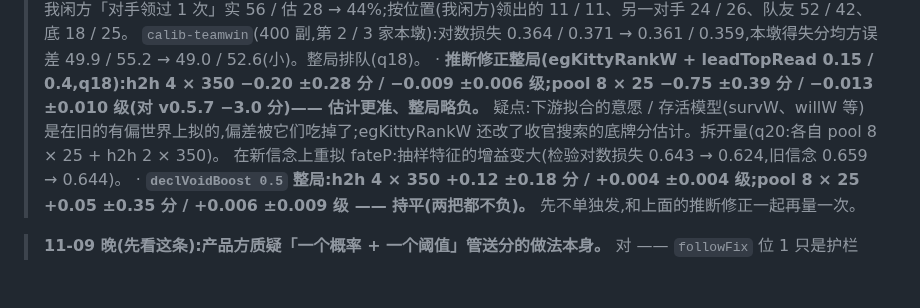
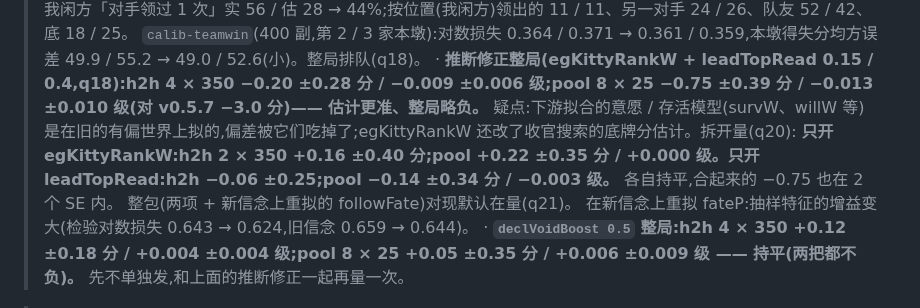
Before and after one commit to ChannonTian/80fen, a Markdown page: docs/notes/ai-progress.md, the part around the change. Rendered like a GitHub page; blank space fills up the shorter version.

Commit message:
推断修正拆开量:各自持平
Co-Authored-By: Claude Opus 5.5 <noreply@anthropic.com>
Claude-Session: https://claude.ai/code/session_01R3moMxwa2pKhrpckdwppPu

```diff
--- a/docs/notes/ai-progress.md
+++ b/docs/notes/ai-progress.md
@@ -31,7 +31,9 @@
 >   我闲方「对手领过 1 次」实 56 / 估 28 → 44%;按位置(我闲方)领出的 11 / 11、另一对手 24 / 26、队友 52 / 42、底 18 / 25。
 >   `calib-teamwin`(400 副,第 2 / 3 家本墩):对数损失 0.364 / 0.371 → 0.361 / 0.359,本墩得失分均方误差 49.9 / 55.2 → 49.0 / 52.6(小)。整局排队(q18)。
 > · **推断修正整局(egKittyRankW + leadTopRead 0.15 / 0.4,q18):h2h 4 × 350 −0.20 ±0.28 分 / −0.009 ±0.006 级;pool 8 × 25 −0.75 ±0.39 分 / −0.013 ±0.010 级(对 v0.5.7 −3.0 分)—— 估计更准、整局略负。**
->   疑点:下游拟合的意愿 / 存活模型(survW、willW 等)是在旧的有偏世界上拟的,偏差被它们吃掉了;egKittyRankW 还改了收官搜索的底牌分估计。拆开量(q20:各自 pool 8 × 25 + h2h 2 × 350)。
+>   疑点:下游拟合的意愿 / 存活模型(survW、willW 等)是在旧的有偏世界上拟的,偏差被它们吃掉了;egKittyRankW 还改了收官搜索的底牌分估计。拆开量(q20):
+>   **只开 egKittyRankW:h2h 2 × 350 +0.16 ±0.40 分;pool +0.22 ±0.35 分 / +0.000 级。只开 leadTopRead:h2h −0.06 ±0.25;pool −0.14 ±0.34 分 / −0.003 级。** 各自持平,合起来的 −0.75 也在 2 个 SE 内。
+>   整包(两项 + 新信念上重拟的 followFate)对现默认在量(q21)。
 >   在新信念上重拟 fateP:抽样特征的增益变大(检验对数损失 0.643 → 0.624,旧信念 0.659 → 0.644)。
 > · **`declVoidBoost 0.5` 整局:h2h 4 × 350 +0.12 ±0.18 分 / +0.004 ±0.004 级;pool 8 × 25 +0.05 ±0.35 分 / +0.006 ±0.009 级 —— 持平(两把都不负)。** 先不单独发,和上面的推断修正一起再量一次。
 
```
